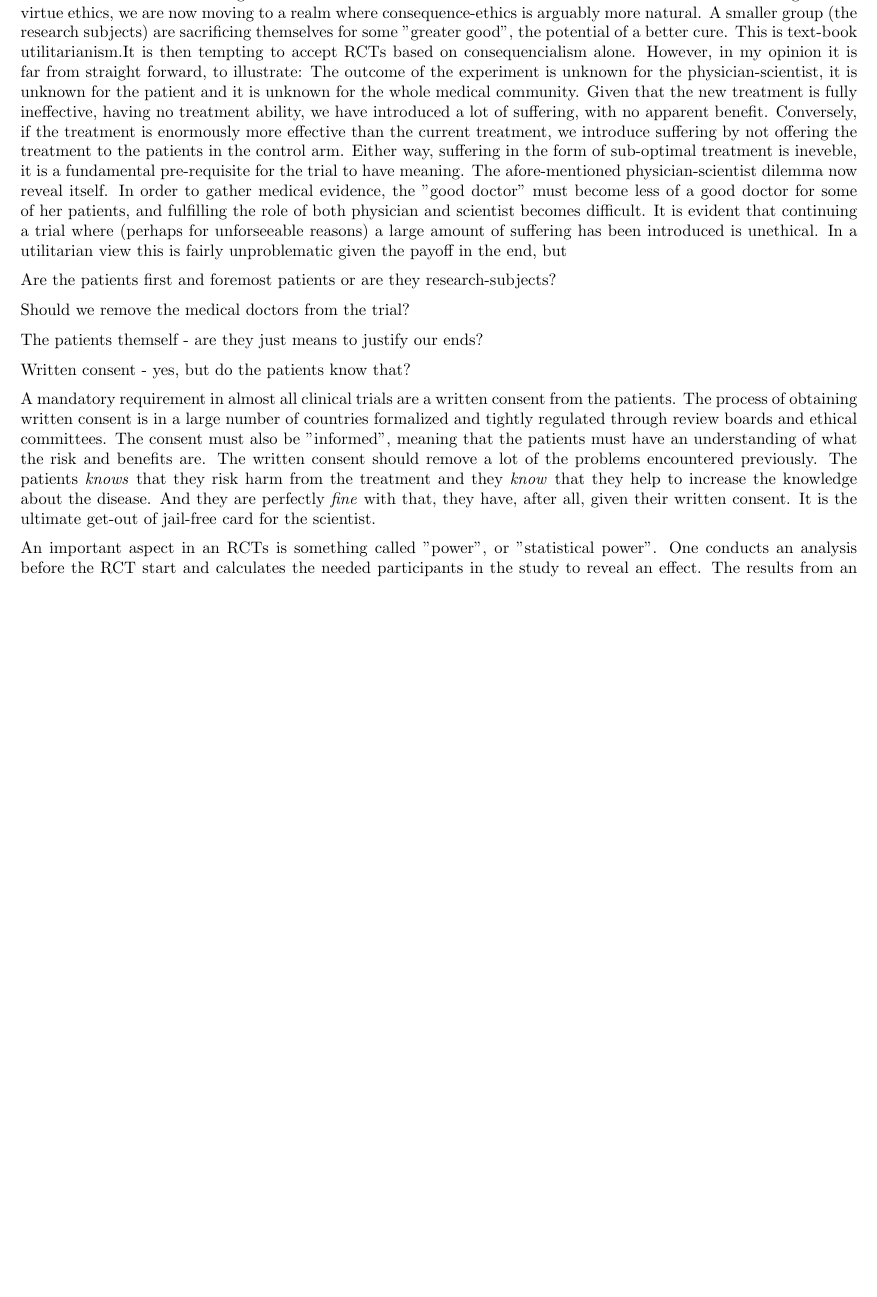
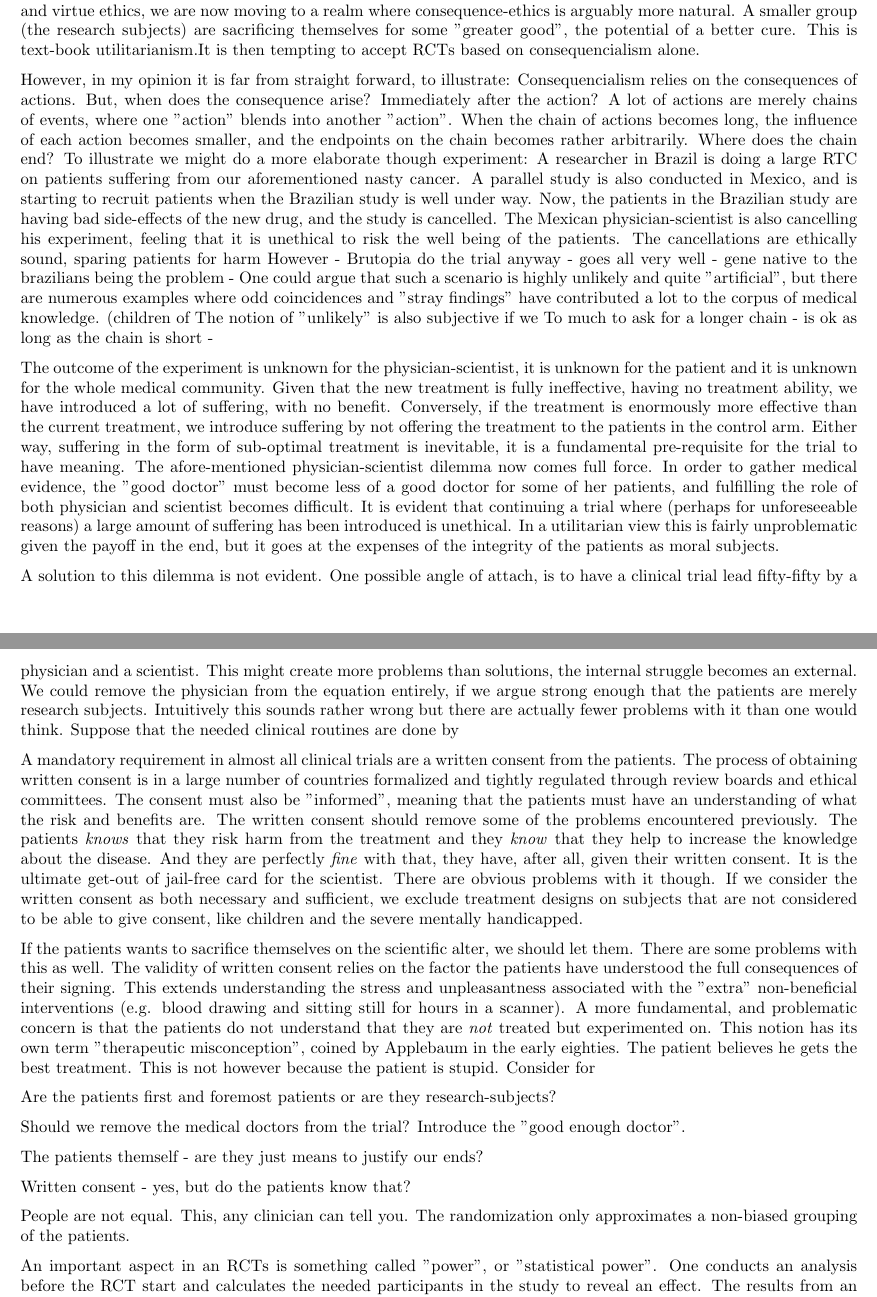
Before and after one commit to blakkisrud/ethics_essay, a LaTeX document (main.tex): part of page 2 of 2 before the commit and two parts of pages 2 and 3 of 3 after it, the two joined at a grey line, cut so that both start at the same text, the shorter picture padded with empty space. Compiled offline with pdfLaTeX.

Commit message:
Cleaned and written for now, stil a lot of work to do

```diff
--- a/main.tex
+++ b/main.tex
@@ -121,15 +121,67 @@ A smaller group (the research subjects) are sacrificing themselves for some "gre
 This is text-book utilitarianism.%, even though the treatment would be deemed in-effective, the medical knowledge has been expanded.
 %the duty towards the expansion of knowledge and virtues governing good scientific conduct (honesty, curiosity perseverance etc. [cite Nature])
 It is then tempting to accept RCTs based on consequencialism alone.
+
 However, in my opinion it is far from straight forward, to illustrate:
+Consequencialism relies on the consequences of actions.
+But, when does the consequence arise?
+Immediately after the action?
+A lot of actions are merely chains of events, where one "action" blends into another "action".
+When the chain of actions becomes long, the influence of each action becomes smaller, and the endpoints on the chain becomes rather arbitrarily.
+Where does the chain end?
+To illustrate we might do a more elaborate though experiment:
+A researcher in Brazil is doing a large RTC on patients suffering from our aforementioned nasty cancer.
+A parallel study is also conducted in Mexico, and is starting to recruit patients when the Brazilian study is well under way.
+Now, the patients in the Brazilian study are having bad side-effects of the new drug, and the study is cancelled.
+The Mexican physician-scientist is also cancelling his experiment, feeling that it is unethical to risk the well being of the patients.
+The cancellations are ethically sound, sparing patients for harm
+However - Brutopia do the trial anyway - goes all very well - gene native to the brazilians being the problem -
+One could argue that such a scenario is highly unlikely and quite "artificial", but there are numerous examples where odd coincidences and "stray findings" have contributed a lot to the corpus of medical knowledge. (children of
+The notion of "unlikely" is also subjective if we
+To much to ask for a longer chain - is ok as long as the chain is short -
+%Consider a world where we do not known have to transplant kidneys, a relatively simple procedure but merely 60 years old.
+%We are interested to see if a kidney can be transplanted from a healthy, living human to a human in need of a kidney.
+%We
+%Yes, we now know we can extract a kidney - potentially saving numerous lives.
+
 The outcome of the experiment is unknown for the physician-scientist, it is unknown for the patient and it is unknown for the whole medical community.
-Given that the new treatment is fully ineffective, having no treatment ability, we have introduced a lot of suffering, with no apparent benefit.
+Given that the new treatment is fully ineffective, having no treatment ability, we have introduced a lot of suffering, with no benefit.
 Conversely, if the treatment is enormously more effective than the current treatment, we introduce suffering by not offering the treatment to the patients in the control arm.
-Either way, suffering in the form of sub-optimal treatment is ineveble, it is a fundamental pre-requisite for the trial to have meaning.
-The afore-mentioned physician-scientist dilemma now reveal itself.
+Either way, suffering in the form of sub-optimal treatment is inevitable, it is a fundamental pre-requisite for the trial to have meaning.
+The afore-mentioned physician-scientist dilemma now comes full force.
 In order to gather medical evidence, the "good doctor" must become less of a good doctor for some of her patients, and fulfilling the role of both physician and scientist becomes difficult.
-It is evident that continuing a trial where (perhaps for unforseeable reasons) a large amount of suffering has been introduced is unethical.
-In a utilitarian view this is fairly unproblematic given the payoff in the end, but
+It is evident that continuing a trial where (perhaps for unforeseeable reasons) a large amount of suffering has been introduced is unethical.
+In a utilitarian view this is fairly unproblematic given the payoff in the end, but it goes at the expenses of the integrity of the patients as moral subjects.
+
+A solution to this dilemma is not evident.
+One possible angle of attach, is to have a clinical trial lead fifty-fifty by a physician and a scientist.
+This might create more problems than solutions, the internal struggle becomes an external.
+We could remove the physician from the equation entirely, if we argue strong enough that the patients are merely research subjects.
+Intuitively this sounds rather wrong but there are actually fewer problems with it than one would think.
+Suppose that the needed clinical routines are done by
+
+A mandatory requirement in almost all clinical trials are a written consent from the patients.
+The process of obtaining written consent is in a large number of countries formalized and tightly regulated through review boards and ethical committees.
+The consent must also be "informed", meaning that the patients must have an understanding of what the risk and benefits are.
+% It has been argued that such consent forms should \emph{not} be too detailed, as it can strongly influence patients decisions.
+% This is a rather odd notion,
+The written consent should remove some of the problems encountered previously.
+The patients \emph{knows} that they risk harm from the treatment and they \emph{know} that they help to increase the knowledge about the disease.
+And they are perfectly \emph{fine} with that, they have, after all, given their written consent.
+It is the ultimate get-out of jail-free card for the scientist.
+There are obvious problems with it though.
+If we consider the written consent as both necessary and sufficient, we exclude treatment designs on subjects that are not considered to be able to give consent, like children and the severe mentally handicapped.
+
+If the patients wants to sacrifice themselves on the scientific alter, we should let them.
+There are some problems with this as well.
+The validity of written consent relies on the factor the patients have understood the full consequences of their signing.
+This extends understanding the stress and unpleasantness associated with the "extra" non-beneficial interventions (e.g. blood drawing and sitting still for hours in a scanner).
+A more fundamental, and problematic concern is that the patients do not understand that they are \emph{not} treated but experimented on.
+This notion has its own term "therapeutic misconception", coined by Applebaum in the early eighties.
+The patient believes he gets the best treatment.
+This is not however because the patient is stupid.
+Consider for
+
 
 %This comes on the top of the \emph{known} sufferings accociated with a clinical trial itself, in the form of medically non-beneficial suffering
 
@@ -138,19 +190,17 @@ In a utilitarian view this is fairly unproblematic given the payoff in the end,
 
 Are the patients first and foremost patients or are they research-subjects?
 
-Should we remove the medical doctors from the trial?
+Should we remove the medical doctors from the trial? Introduce the "good enough doctor".
 
 The patients themself - are they just means to justify our ends?
 
 Written consent - yes, but do the patients know that?
 
-A mandatory requirement in almost all clinical trials are a written consent from the patients.
-The process of obtaining written consent is in a large number of countries formalized and tightly regulated through review boards and ethical committees.
-The consent must also be "informed", meaning that the patients must have an understanding of what the risk and benefits are.
-The written consent should remove a lot of the problems encountered previously.
-The patients \emph{knows} that they risk harm from the treatment and they \emph{know} that they help to increase the knowledge about the disease.
-And they are perfectly \emph{fine} with that, they have, after all, given their written consent.
-It is the ultimate get-out of jail-free card for the scientist.
+People are not equal.
+This, any clinician can tell you.
+The randomization only approximates a non-biased grouping of the patients.
+
+
 %Given a "perfect" patients which understands the full consequences
 %However, it is wrong
 %For the RCTs the situation is a bit complicated.
```
Also changed, not shown: output.pdf, 9 other files.
